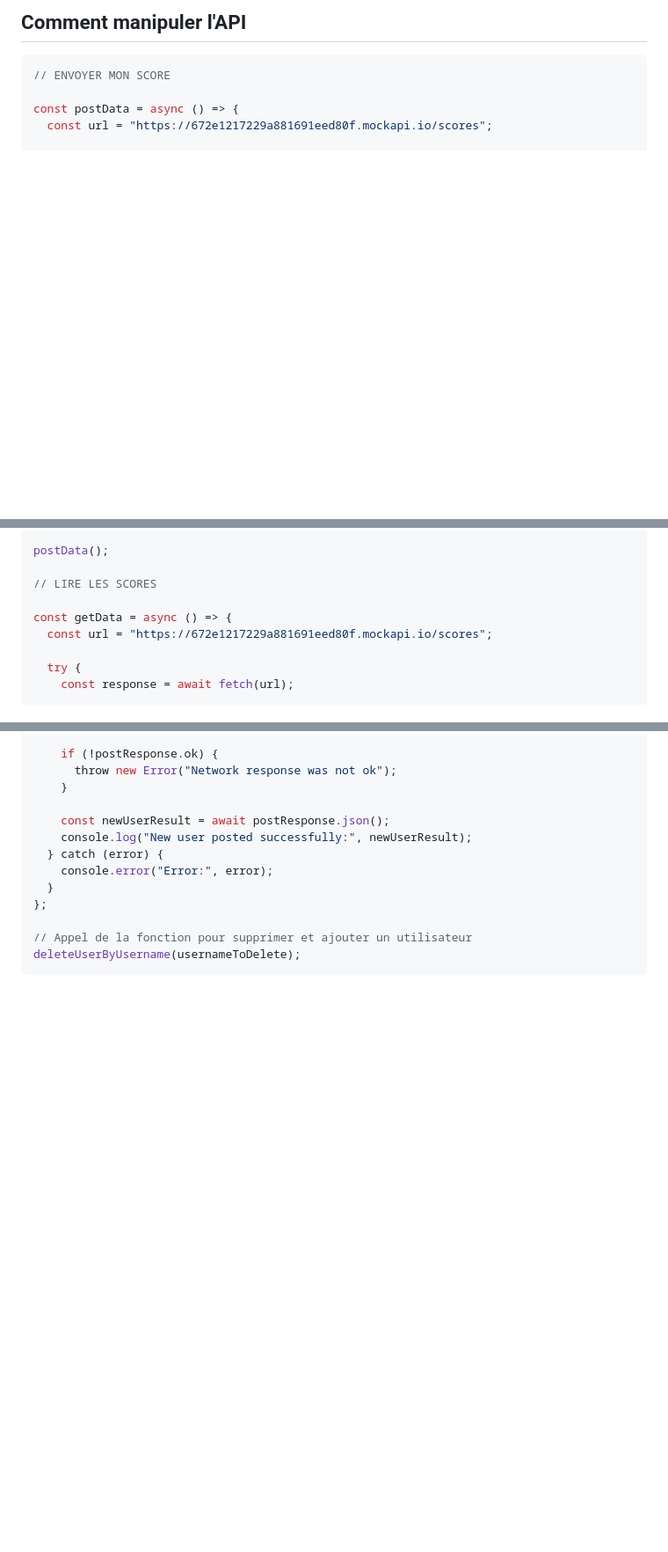
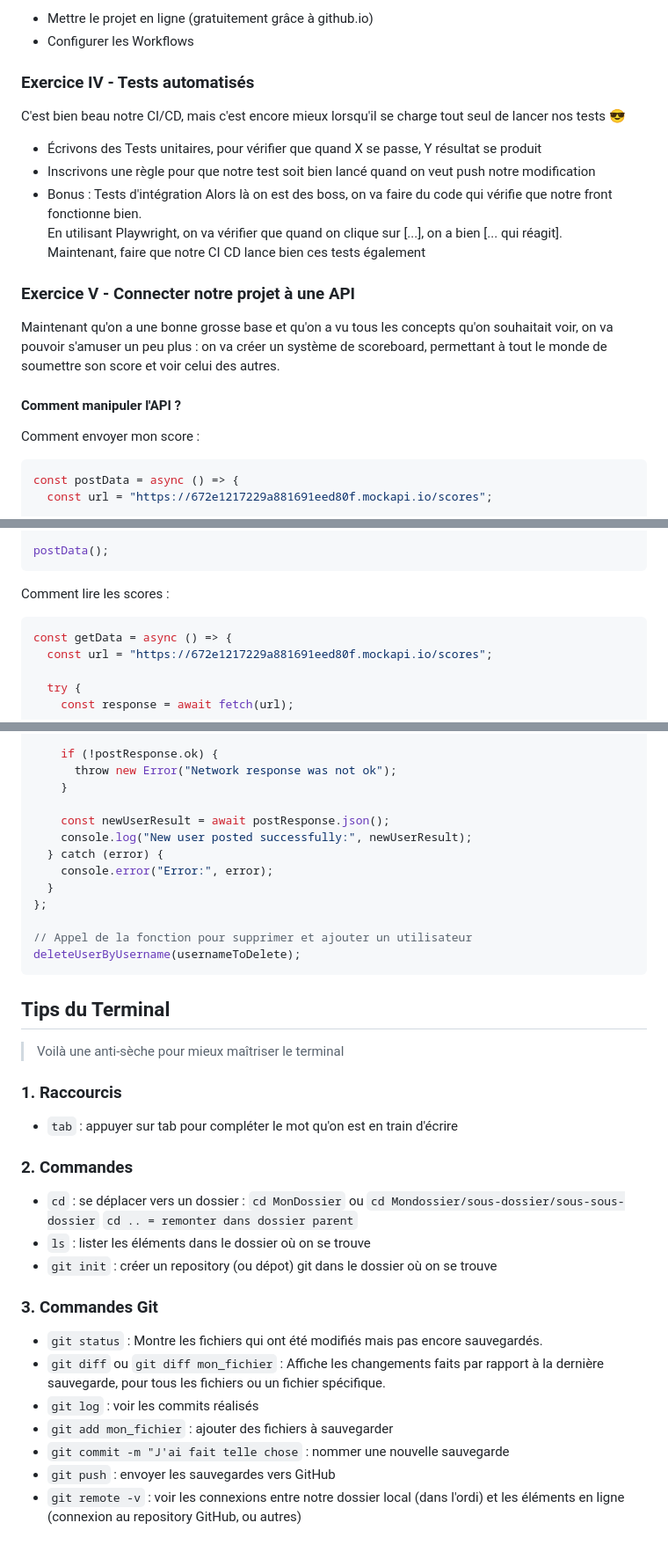
Before and after one commit to nod747548543/jeu-de-click, a Markdown page: README.md, 3 parts joined by grey strips. Shown: that part at 88% size. Drawn GitHub-style; blank space fills up the shorter version.

````diff
--- a/README.md
+++ b/README.md
@@ -75,8 +83,27 @@ Conteneuriser le projet dans un Docker :
 
-## Comment manipuler l'API
+- Mettre le projet en ligne (gratuitement grâce à github.io)
+- Configurer les Workflows
+
+### Exercice IV - Tests automatisés
+
+C'est bien beau notre CI/CD, mais c'est encore mieux lorsqu'il se charge tout seul de lancer nos tests 😎
+
+- Écrivons des Tests unitaires, pour vérifier que quand X se passe, Y résultat se produit
+- Inscrivons une règle pour que notre test soit bien lancé quand on veut push notre modification
+- Bonus : Tests d'intégration
+  Alors là on est des boss, on va faire du code qui vérifie que notre front fonctionne bien.
+  En utilisant Playwright, on va vérifier que quand on clique sur [...], on a bien [... qui réagit].
+  Maintenant, faire que notre CI CD lance bien ces tests également
+
+### Exercice V - Connecter notre projet à une API
+
+Maintenant qu'on a une bonne grosse base et qu'on a vu tous les concepts qu'on souhaitait voir, on va pouvoir s'amuser un peu plus : on va créer un système de scoreboard, permettant à tout le monde de soumettre son score et voir celui des autres.
+
+#### Comment manipuler l'API ?
+
+Comment envoyer mon score :
+
 ```javascript
-// ENVOYER MON SCORE
-
 const postData = async () => {
   const url = "https://672e1217229a881691eed80f.mockapi.io/scores";
 
@@ -110,9 +137,11 @@ const postData = async () => {
 };
 
 postData();
+```
 
-// LIRE LES SCORES
+Comment lire les scores :
 
+```javascript
 const getData = async () => {
   const url = "https://672e1217229a881691eed80f.mockapi.io/scores";
 
@@ -199,3 +230,28 @@ const deleteUserByUsername = async (username) => {
 // Appel de la fonction pour supprimer et ajouter un utilisateur
 deleteUserByUsername(usernameToDelete);
 ```
+
+## Tips du Terminal
+
+> Voilà une anti-sèche pour mieux maîtriser le terminal
+
+### 1. Raccourcis
+
+- `tab` : appuyer sur tab pour compléter le mot qu'on est en train d'écrire
+
+### 2. Commandes
+
+- `cd` : se déplacer vers un dossier : `cd MonDossier` ou `cd Mondossier/sous-dossier/sous-sous-dossier`
+  `cd .. = remonter dans dossier parent`
+- `ls` : lister les éléments dans le dossier où on se trouve
+- `git init` : créer un repository (ou dépot) git dans le dossier où on se trouve
+
+### 3. Commandes Git
+
+- `git status` : Montre les fichiers qui ont été modifiés mais pas encore sauvegardés.
+- `git diff` ou `git diff mon_fichier` : Affiche les changements faits par rapport à la dernière sauvegarde, pour tous les fichiers ou un fichier spécifique.
+- `git log` : voir les commits réalisés
+- `git add mon_fichier` : ajouter des fichiers à sauvegarder
+- `git commit -m "J'ai fait telle chose` : nommer une nouvelle sauvegarde
+- `git push` : envoyer les sauvegardes vers GitHub
+- `git remote -v` : voir les connexions entre notre dossier local (dans l'ordi) et les éléments en ligne (connexion au repository GitHub, ou autres)
````
Also changed, not shown: other parts of README.md (+43 -33 lines).
